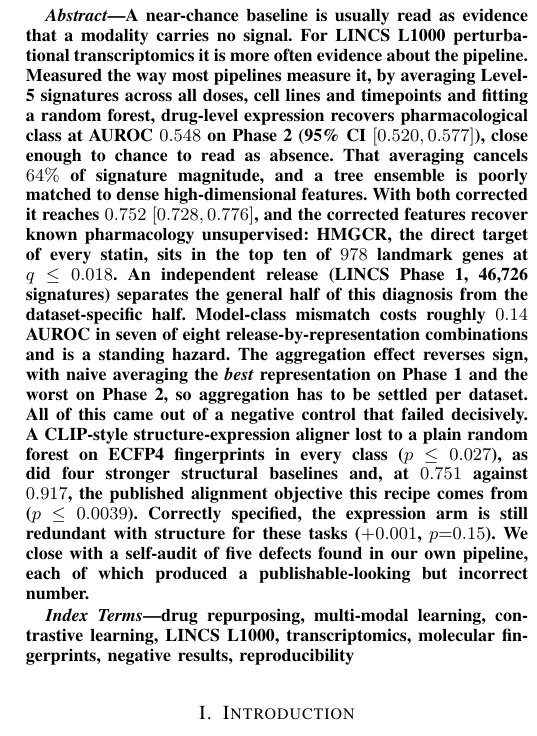
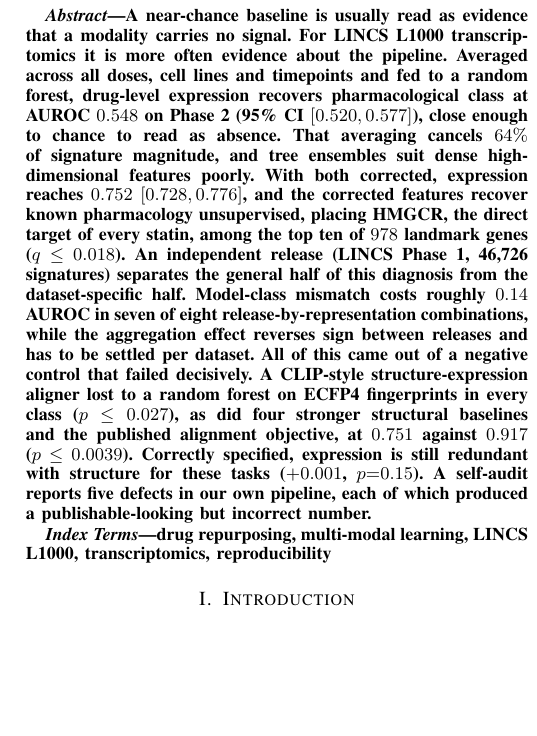
Before and after one commit to edanmn/maidrs-2026-modality, a LaTeX paper (paper/maidrs_main.tex): part of one column of page 1 of 7, cut so that both start at the same text, the shorter picture padded with empty space. Compiled offline with pdfLaTeX; a missing font is replaced by an installed copy or a similar font; a LaTeX package or settings file that is missing is left out.

Commit message:
Trim the abstract to IEEE's 250-word conference limit; cut keywords to five
The IEEE Author Center conference guidance asks for a single-paragraph abstract
of up to 250 words and 3 to 5 keywords. The abstract was 283 words and the
keyword list had eight, including "negative results", a leftover from before
the reframe. Every number and claim in the abstract is kept. abstract.txt is
regenerated to match.

Co-Authored-By: Claude Opus 5 (1M context) <noreply@anthropic.com>
Claude-Session: https://claude.ai/code/session_01CSm5K4kjhuaAKsWcc9kSb9

```diff
--- a/paper/maidrs_main.tex
+++ b/paper/maidrs_main.tex
@@ -39,33 +39,31 @@
 
 \begin{abstract}
 A near-chance baseline is usually read as evidence that a modality carries no
-signal. For LINCS L1000 perturbational transcriptomics it is more often evidence
-about the pipeline. Measured the way most pipelines measure it, by averaging
-Level-5 signatures across all doses, cell lines and timepoints and fitting a
+signal. For LINCS L1000 transcriptomics it is more often evidence about the
+pipeline. Averaged across all doses, cell lines and timepoints and fed to a
 random forest, drug-level expression recovers pharmacological class at AUROC
 $0.548$ on Phase~2 (95\% CI $[0.520, 0.577]$), close enough to chance to read as
-absence. That averaging cancels $64\%$ of signature magnitude, and a tree
-ensemble is poorly matched to dense high-dimensional features. With both
-corrected it reaches $0.752$ $[0.728, 0.776]$, and the corrected features recover known
-pharmacology unsupervised: HMGCR, the direct target of every statin, sits in the
-top ten of $978$ landmark genes at $q \le 0.018$. An independent
+absence. That averaging cancels $64\%$ of signature magnitude, and tree
+ensembles suit dense high-dimensional features poorly. With both corrected,
+expression reaches $0.752$ $[0.728, 0.776]$, and the corrected features recover
+known pharmacology unsupervised, placing HMGCR, the direct target of every
+statin, among the top ten of $978$ landmark genes ($q \le 0.018$). An independent
 release (LINCS Phase~1, 46{,}726 signatures) separates the general half of this
 diagnosis from the dataset-specific half. Model-class mismatch costs roughly
-$0.14$ AUROC in seven of eight release-by-representation combinations and is a
-standing hazard. The aggregation effect reverses sign, with naive averaging the
-\emph{best} representation on Phase~1 and the worst on Phase~2, so aggregation
-has to be settled per dataset. All of this came out of a negative control that
-failed decisively. A CLIP-style structure-expression aligner lost to a plain
-random forest on ECFP4 fingerprints in every class ($p \le 0.027$), as did four
-stronger structural baselines and, at $0.751$ against $0.917$, the published
-alignment objective this recipe comes from ($p \le 0.0039$). Correctly
-specified, the expression arm is still redundant with structure for these tasks
-($+0.001$, $p{=}0.15$). We close with a self-audit of five defects found in our
-own pipeline, each of which produced a publishable-looking but incorrect number.
+$0.14$ AUROC in seven of eight release-by-representation combinations, while the
+aggregation effect reverses sign between releases and has to be settled per
+dataset. All of this came out of a negative control that failed decisively. A
+CLIP-style structure-expression aligner lost to a random forest on ECFP4
+fingerprints in every class ($p \le 0.027$), as did four stronger structural
+baselines and the published alignment objective, at $0.751$ against $0.917$
+($p \le 0.0039$). Correctly specified, expression is still redundant with
+structure for these tasks ($+0.001$, $p{=}0.15$). A self-audit reports five
+defects in our own pipeline, each of which produced a publishable-looking but
+incorrect number.
 \end{abstract}
 
 \begin{IEEEkeywords}
-drug repurposing, multi-modal learning, contrastive learning, LINCS L1000, transcriptomics, molecular fingerprints, negative results, reproducibility
+drug repurposing, multi-modal learning, LINCS L1000, transcriptomics, reproducibility
 \end{IEEEkeywords}
 
 
```
Also changed, not shown: paper/abstract.txt (+1 -1 lines), paper/maidrs_main.pdf.
